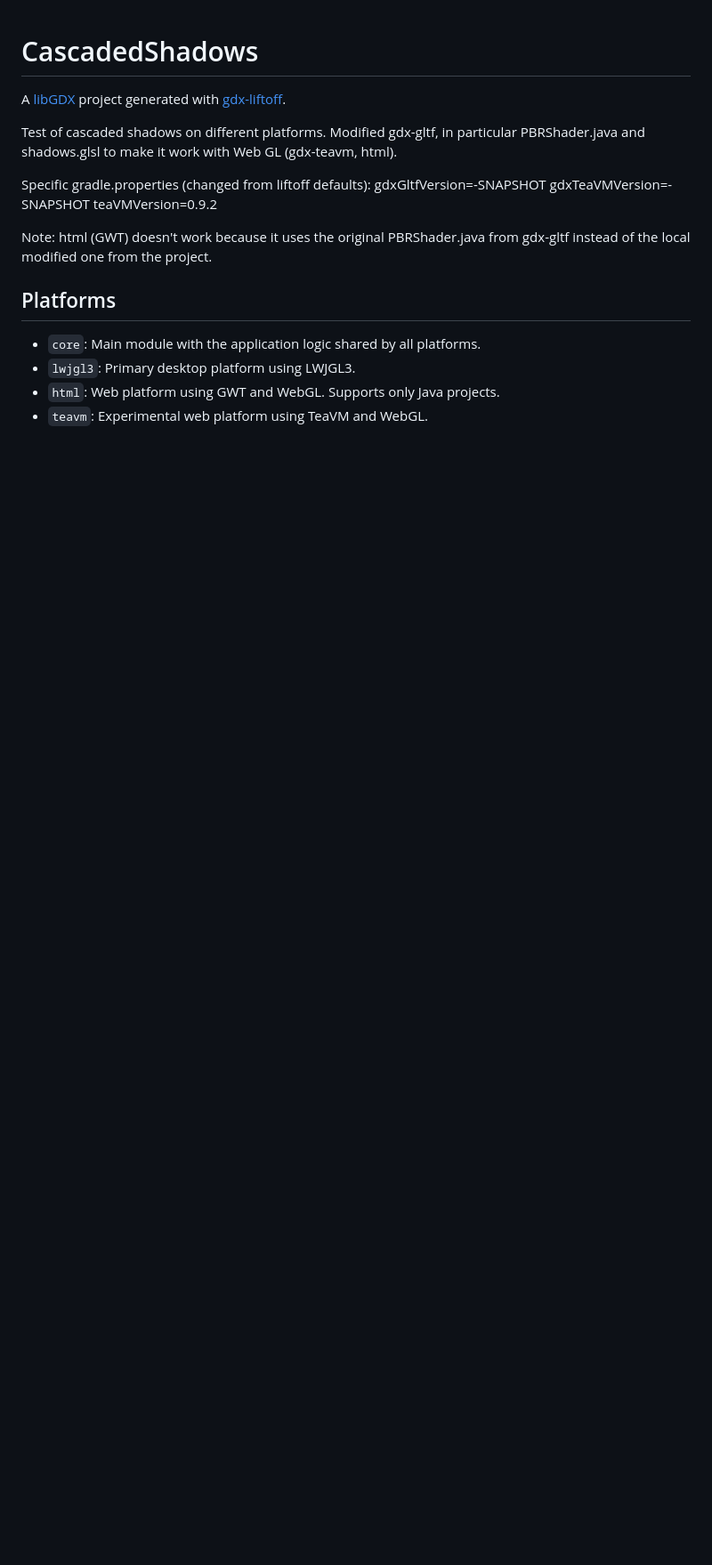
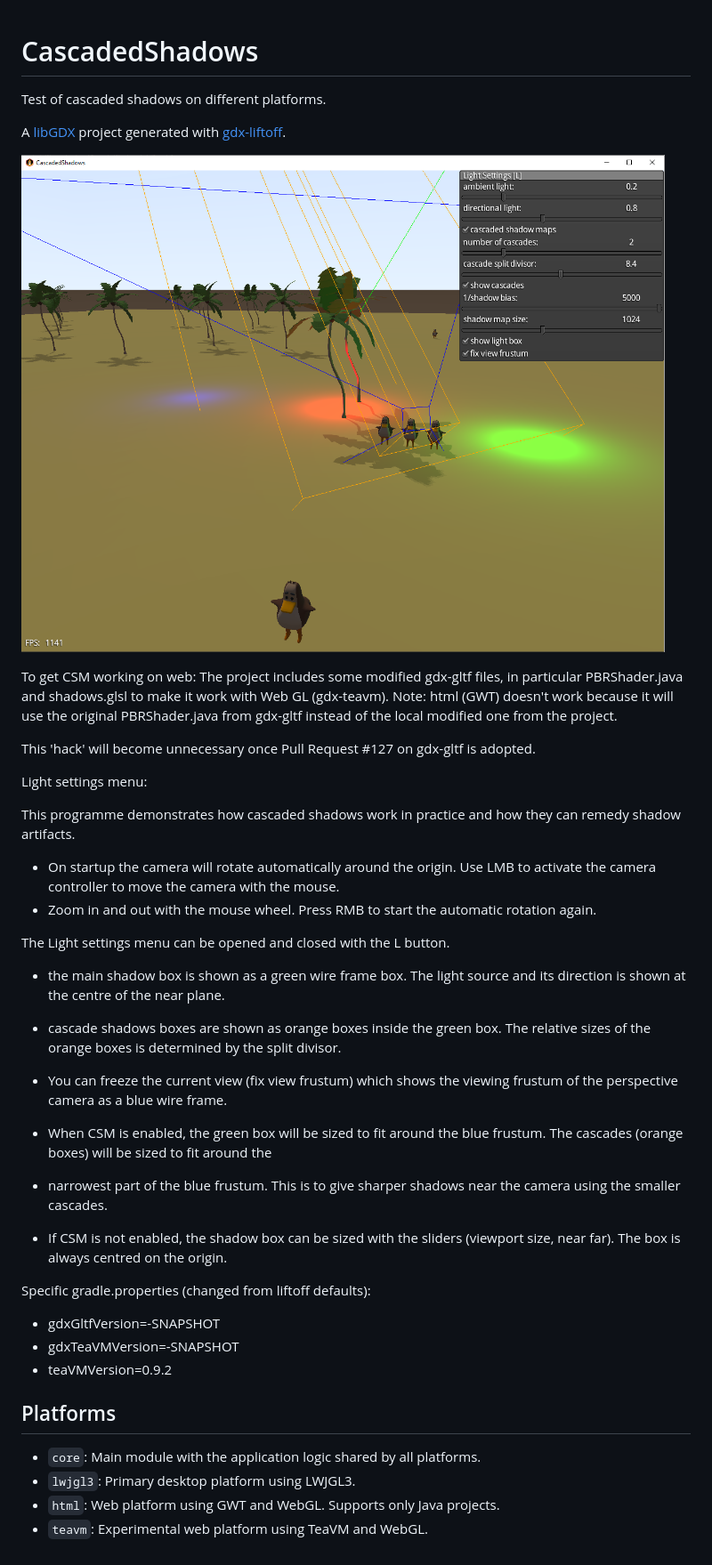
Before and after one commit to MonstrousSoftware/CascadedShadows, a Markdown page: README.md, the part around the change. Shown: that part at 89% size. Rendered like a GitHub page; pictures changed too: screenshot.png (added); blank space fills up the shorter version.

Commit message:
more light menu options. Updated read.me.

```diff
--- a/README.md
+++ b/README.md
@@ -1,18 +1,45 @@
 # CascadedShadows
+
+Test of cascaded shadows on different platforms.
 
 A [libGDX](https://libgdx.com/) project generated with [gdx-liftoff](https://github.com/libgdx/gdx-liftoff).
 
-Test of cascaded shadows on different platforms.
-Modified gdx-gltf, in particular PBRShader.java and shadows.glsl to make it work with Web GL (gdx-teavm, html).
+![screenshot.png](screenshot.png)
+
+To get CSM working on web:
+The project includes some modified gdx-gltf files, in particular PBRShader.java and shadows.glsl to make it work with Web GL (gdx-teavm).
+Note: html (GWT) doesn't work because it will use the original PBRShader.java from gdx-gltf instead of the local modified one from the project.
+
+
+This 'hack' will become unnecessary once Pull Request #127 on gdx-gltf is adopted.
+
+
+
+Light settings menu:
+
+This programme demonstrates how cascaded shadows work in practice and how they can remedy shadow artifacts.
+
+- On startup the camera will rotate automatically around the origin. Use LMB to activate the camera controller to move the camera with the mouse.
+- Zoom in and out with the mouse wheel.  Press RMB to start the automatic rotation again.
+
+The Light settings menu can be opened and closed with the L button.
+
+
+- the main shadow box is shown as a green wire frame box.  The light source and its direction is shown at the centre of the near plane.
+- cascade shadows boxes are shown as orange boxes inside the green box. The relative sizes of the orange boxes is determined by the split divisor.
+- You can freeze the current view (fix view frustum) which shows the viewing frustum of the perspective camera as a blue wire frame.
+
+- When CSM is enabled, the green box will be sized to fit around the blue frustum.  The cascades (orange boxes) will be sized to fit around the
+- narrowest part of the blue frustum. This is to give sharper shadows near the camera using the smaller cascades.
+
+- If CSM is not enabled, the shadow box can be sized with the sliders (viewport size, near far). The box is always centred on the origin.
+
 
 
 Specific gradle.properties (changed from liftoff defaults):
-    gdxGltfVersion=-SNAPSHOT
-    gdxTeaVMVersion=-SNAPSHOT
-    teaVMVersion=0.9.2
-
-
-Note: html (GWT) doesn't work because it uses the original PBRShader.java from gdx-gltf instead of the local modified one from the project.
+- gdxGltfVersion=-SNAPSHOT
+- gdxTeaVMVersion=-SNAPSHOT
+- teaVMVersion=0.9.2
 
 
 
```
Also changed, not shown: 10 other files.
